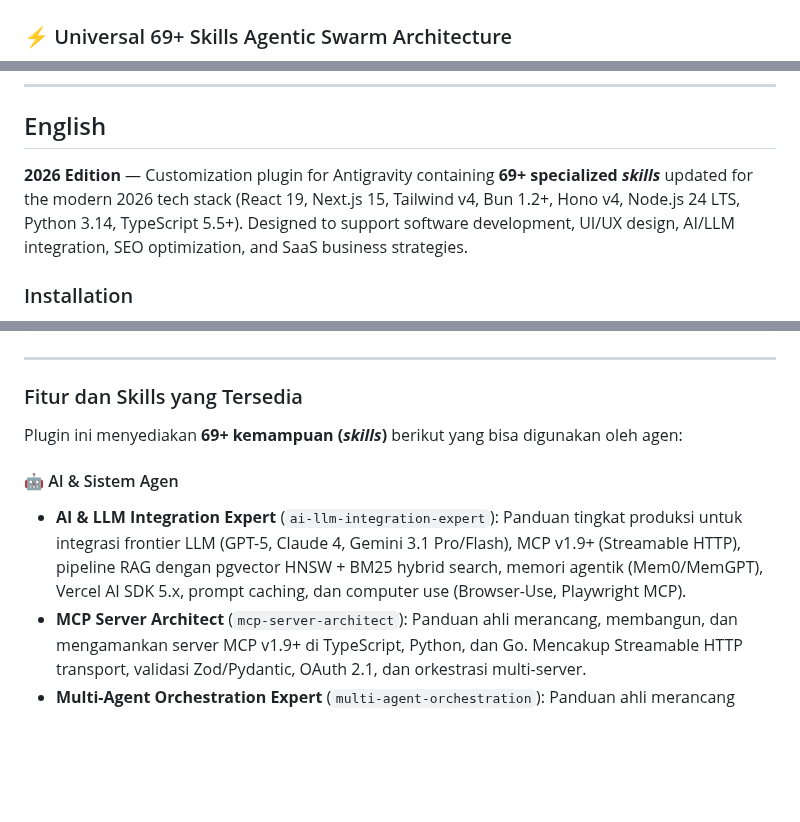
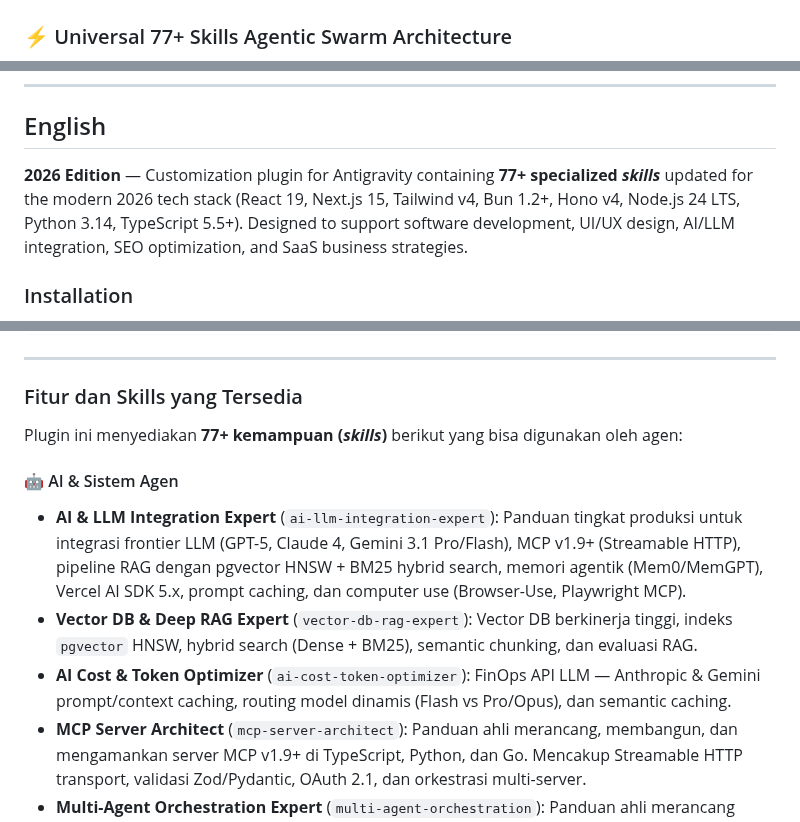
Before and after one commit to roedyrustam/vibes-plug, a Markdown page: README.md, 3 parts joined by grey strips. Rendered like a GitHub page; blank space fills up the shorter version.

````diff
--- a/README.md
+++ b/README.md
@@ -9,7 +9,7 @@
 
 ![Vibes Plug Banner](banner.png)
 
-### ⚡ Universal 69+ Skills Agentic Swarm Architecture
+### ⚡ Universal 77+ Skills Agentic Swarm Architecture
 
 ```mermaid
 graph TD
@@ -73,7 +73,7 @@ graph TD
 <a name="english"></a>
 ## English
 
-**2026 Edition** — Customization plugin for Antigravity containing **69+ specialized _skills_** updated for the modern 2026 tech stack (React 19, Next.js 15, Tailwind v4, Bun 1.2+, Hono v4, Node.js 24 LTS, Python 3.14, TypeScript 5.5+). Designed to support software development, UI/UX design, AI/LLM integration, SEO optimization, and SaaS business strategies.
+**2026 Edition** — Customization plugin for Antigravity containing **77+ specialized _skills_** updated for the modern 2026 tech stack (React 19, Next.js 15, Tailwind v4, Bun 1.2+, Hono v4, Node.js 24 LTS, Python 3.14, TypeScript 5.5+). Designed to support software development, UI/UX design, AI/LLM integration, SEO optimization, and SaaS business strategies.
 
 ### Installation
 
@@ -254,10 +262,12 @@ mkdir -p ~/.gemini/config/plugins/vibes-plug && curl -L https://registry.npmjs.o
 
 ### Fitur dan Skills yang Tersedia
 
-Plugin ini menyediakan **69+ kemampuan (*skills*)** berikut yang bisa digunakan oleh agen:
+Plugin ini menyediakan **77+ kemampuan (*skills*)** berikut yang bisa digunakan oleh agen:
 
 #### 🤖 AI & Sistem Agen
 - **AI & LLM Integration Expert** (`ai-llm-integration-expert`): Panduan tingkat produksi untuk integrasi frontier LLM (GPT-5, Claude 4, Gemini 3.1 Pro/Flash), MCP v1.9+ (Streamable HTTP), pipeline RAG dengan pgvector HNSW + BM25 hybrid search, memori agentik (Mem0/MemGPT), Vercel AI SDK 5.x, prompt caching, dan computer use (Browser-Use, Playwright MCP).
+- **Vector DB & Deep RAG Expert** (`vector-db-rag-expert`): Vector DB berkinerja tinggi, indeks `pgvector` HNSW, hybrid search (Dense + BM25), semantic chunking, dan evaluasi RAG.
+- **AI Cost & Token Optimizer** (`ai-cost-token-optimizer`): FinOps API LLM — Anthropic & Gemini prompt/context caching, routing model dinamis (Flash vs Pro/Opus), dan semantic caching.
 - **MCP Server Architect** (`mcp-server-architect`): Panduan ahli merancang, membangun, dan mengamankan server MCP v1.9+ di TypeScript, Python, dan Go. Mencakup Streamable HTTP transport, validasi Zod/Pydantic, OAuth 2.1, dan orkestrasi multi-server.
 - **Multi-Agent Orchestration Expert** (`multi-agent-orchestration`): Panduan ahli merancang sistem multi-agen AI stateful — alur kerja LangGraph, CrewAI/AutoGen, OpenAI Agents SDK handoffs, Google ADK, memori bersama, dan gerbang Human-in-the-Loop.
 - **Gemini Agent Booster** (`gemini-agent-booster`): Protokol optimasi utama untuk Gemini Agent (Antigravity) — mengaktifkan pemikiran long-context 1M+, audit UI visual multimodal, dan pemecahan masalah kecepatan tinggi.
````
Also changed, not shown: other parts of README.md (+30 -16 lines), skills/ai-cost-token-optimizer/SKILL.md (added, +45 -0 lines), skills/async-queue-temporal-expert/SKILL.md (added, +50 -0 lines), skills/brainstorming/SKILL.md (+8 -8 lines), skills/browser-automation-expert/SKILL.md (added, +46 -0 lines), skills/edge-serverless-db-expert/SKILL.md (added, +43 -0 lines), skills/feature-flag-analytics-expert/SKILL.md (added, +46 -0 lines), skills/mobile-push-notification-expert/SKILL.md (added, +51 -0 lines), skills/vector-db-rag-expert/SKILL.md (added, +52 -0 lines), skills/zero-trust-secret-vault/SKILL.md (added, +40 -0 lines), vibes-swarm-demo.gif.
